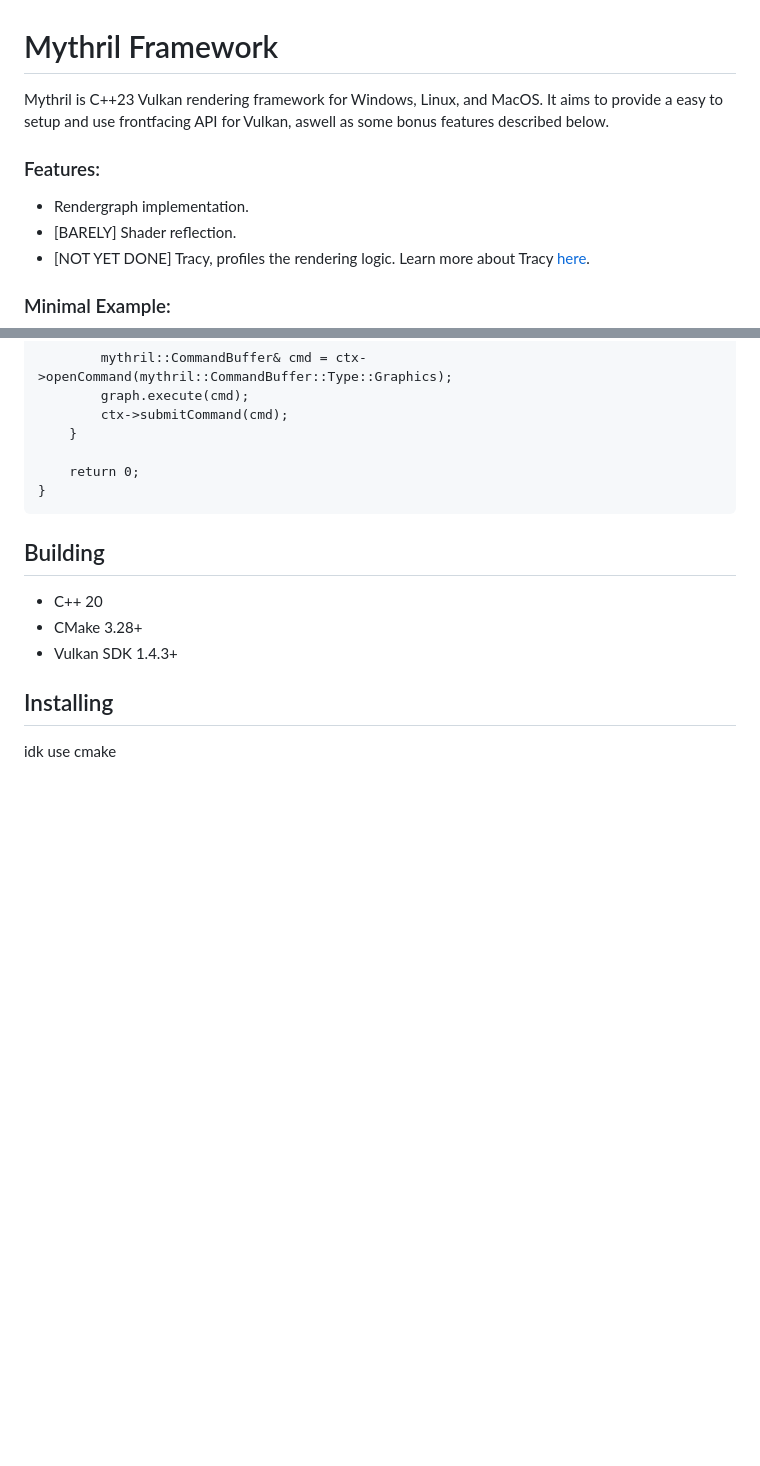
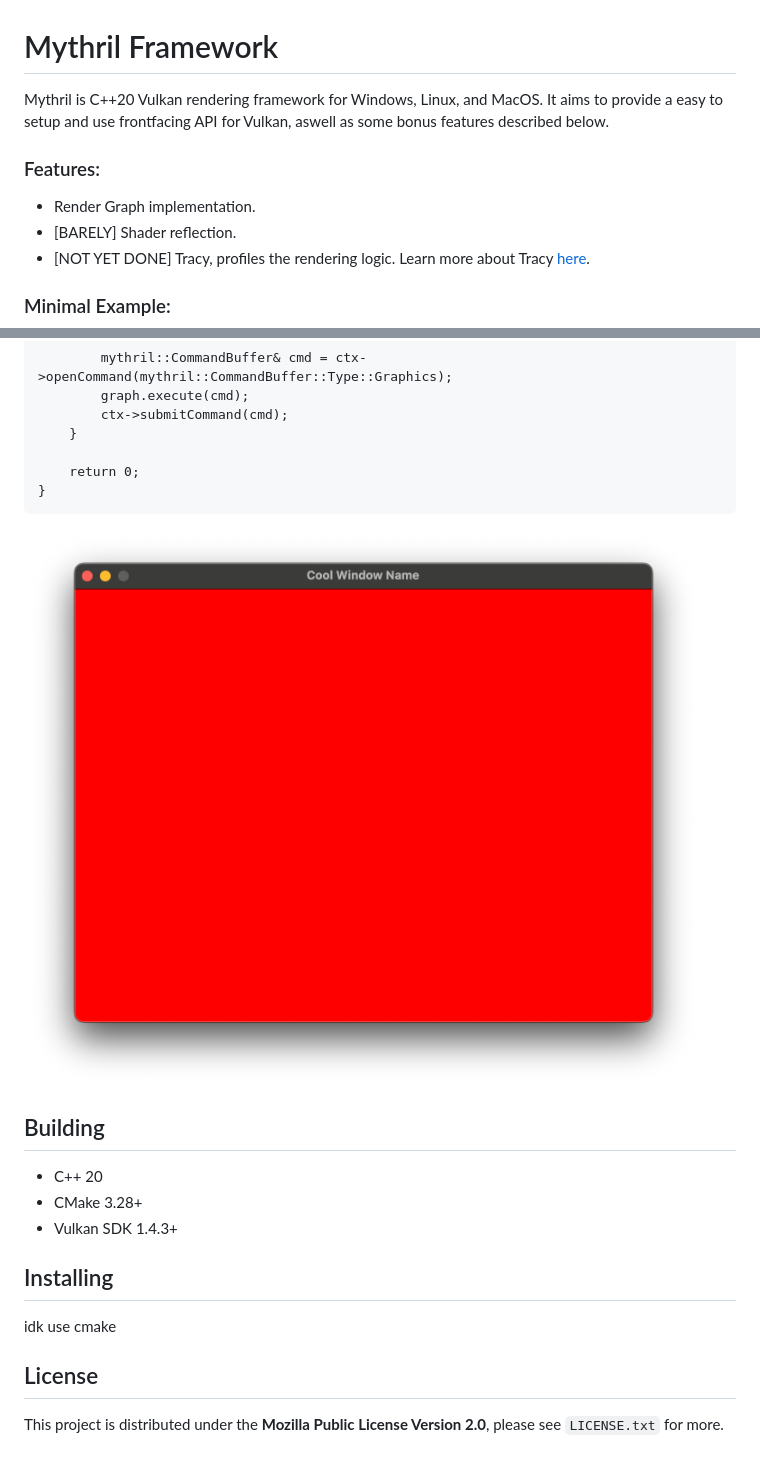
Before and after one commit to externalhost0/Mythril, a Markdown page: README.md, 2 parts joined by grey strips. Rendered like a GitHub page; pictures changed too: docs/img/basic_window.png (added); blank space fills up the shorter version.

Commit message:
more polish

````diff
--- a/README.md
+++ b/README.md
@@ -1,10 +1,9 @@
 # Mythril Framework
-Mythril is C++23 Vulkan rendering framework for Windows, Linux, and MacOS.
+Mythril is C++20 Vulkan rendering framework for Windows, Linux, and MacOS.
 It aims to provide a easy to setup and use frontfacing API for Vulkan, aswell as some bonus features described below.
 
-
 ### Features:
-* Rendergraph implementation.
+* Render Graph implementation.
 * [BARELY] Shader reflection.
 * [NOT YET DONE] Tracy, profiles the rendering logic. Learn more about Tracy [here](https://github.com/wolfpld/tracy).
 
@@ -67,6 +68,7 @@ int main() {
 	return 0;
 }
 ```
+![Minimal Example Screenshot][basic_window_img]
 
 ## Building
 * C++ 20
@@ -75,3 +77,10 @@ int main() {
 
 ## Installing
 idk use cmake
+
+## License
+This project is distributed under the **Mozilla Public License Version 2.0**, please see `LICENSE.txt` for more.
+
+
+<!-- image definitions -->
+[basic_window_img]: docs/img/basic_window.png
````
Also changed, not shown: other parts of README.md (+2 -0 lines), 4 other files.
